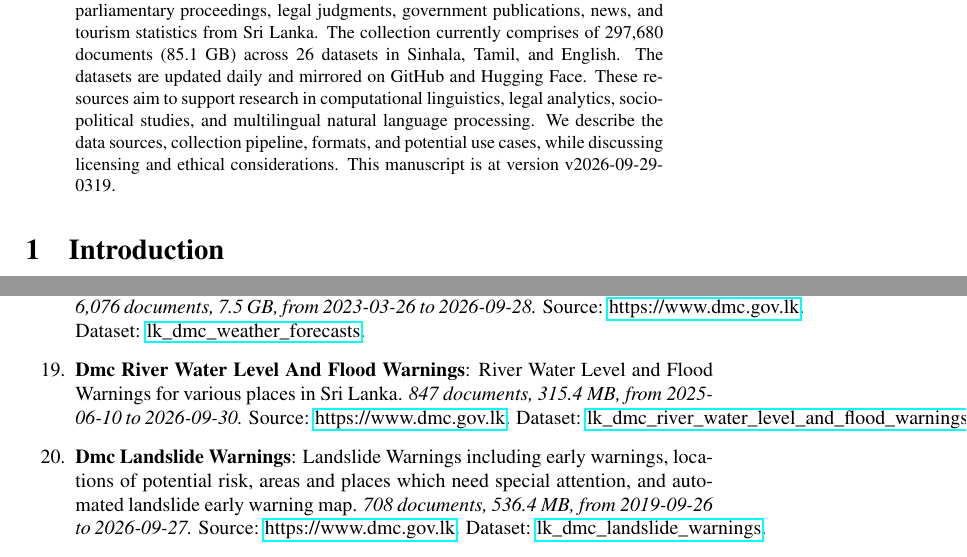
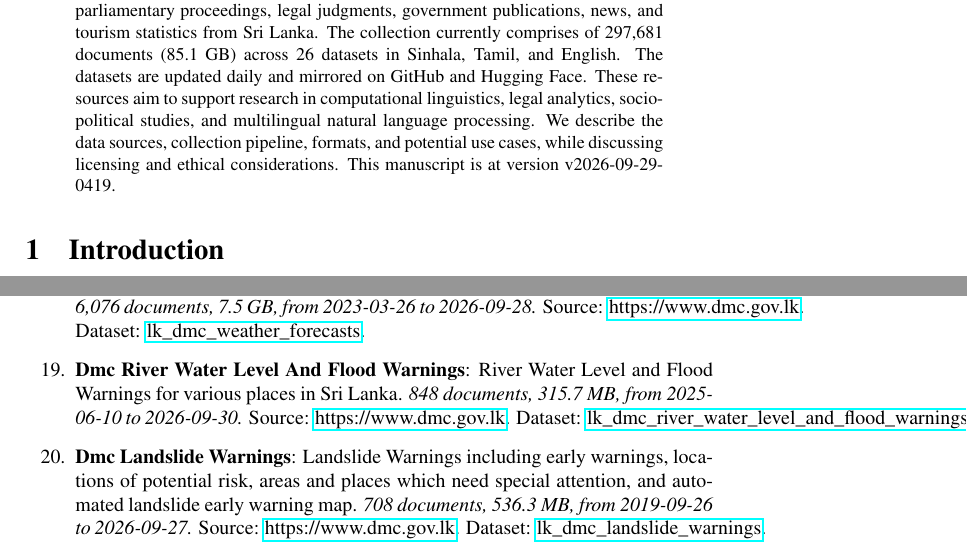
Before and after one commit to nuuuwan/lk_datasets, a LaTeX paper (latex/lk_datasets.tex): two parts of pages 1 and 4 of 7, joined at a grey line, cut so that both start at the same text. Compiled offline with pdfLaTeX; a LaTeX package or settings file that is missing is left out.

Commit message:
🤖 [build.yml] 2026-09-28-2249

```diff
--- a/latex/lk_datasets.tex
+++ b/latex/lk_datasets.tex
@@ -16,7 +16,7 @@
 \normalsize%
 \maketitle%
 \begin{abstract}%
-We present a collection of open, machine-readable document datasets covering parliamentary proceedings, legal judgments, government publications, news, and tourism statistics from Sri Lanka. The collection currently comprises of  297,680  documents (85.1 GB) across 26  datasets in Sinhala, Tamil, and English. The datasets are updated daily and mirrored on GitHub and Hugging Face. These resources aim to support research in computational linguistics, legal analytics, socio-political studies, and multilingual natural language processing. We describe the data sources, collection pipeline, formats, and potential use cases, while discussing licensing and ethical considerations. This manuscript is at version v2026-09-29-0319.%
+We present a collection of open, machine-readable document datasets covering parliamentary proceedings, legal judgments, government publications, news, and tourism statistics from Sri Lanka. The collection currently comprises of  297,681  documents (85.1 GB) across 26  datasets in Sinhala, Tamil, and English. The datasets are updated daily and mirrored on GitHub and Hugging Face. These resources aim to support research in computational linguistics, legal analytics, socio-political studies, and multilingual natural language processing. We describe the data sources, collection pipeline, formats, and potential use cases, while discussing licensing and ethical considerations. This manuscript is at version v2026-09-29-0419.%
 
 %
 \end{abstract}%
@@ -131,9 +131,9 @@ As of v2026-09-29-0319, Sri Lanka Document Datasets
 \item%
 \textbf{Dmc Weather Forecasts}: Weather Forecasts for various places in Sri Lanka.\textit{ 6,076 documents, 7.5 GB, from 2023{-}03{-}26 to 2026{-}09{-}28.} Source: \href{https://www.dmc.gov.lk}{https://www.dmc.gov.lk}. Dataset: \href{https://github.com/nuuuwan/lk\_dmc/tree/data\_lk\_dmc\_weather\_forecasts/data/lk\_dmc\_weather\_forecasts}{lk\_dmc\_weather\_forecasts}.%
 \item%
-\textbf{Dmc River Water Level And Flood Warnings}: River Water Level and Flood Warnings for various places in Sri Lanka.\textit{ 847 documents, 315.4 MB, from 2025{-}06{-}10 to 2026{-}09{-}30.} Source: \href{https://www.dmc.gov.lk}{https://www.dmc.gov.lk}. Dataset: \href{https://github.com/nuuuwan/lk\_dmc/tree/data\_lk\_dmc\_river\_water\_level\_and\_flood\_warnings/data/lk\_dmc\_river\_water\_level\_and\_flood\_warnings}{lk\_dmc\_river\_water\_level\_and\_flood\_warnings}.%
+\textbf{Dmc River Water Level And Flood Warnings}: River Water Level and Flood Warnings for various places in Sri Lanka.\textit{ 848 documents, 315.7 MB, from 2025{-}06{-}10 to 2026{-}09{-}30.} Source: \href{https://www.dmc.gov.lk}{https://www.dmc.gov.lk}. Dataset: \href{https://github.com/nuuuwan/lk\_dmc/tree/data\_lk\_dmc\_river\_water\_level\_and\_flood\_warnings/data/lk\_dmc\_river\_water\_level\_and\_flood\_warnings}{lk\_dmc\_river\_water\_level\_and\_flood\_warnings}.%
 \item%
-\textbf{Dmc Landslide Warnings}: Landslide Warnings including early warnings, locations of potential risk, areas and places which need special attention, and automated landslide early warning map.\textit{ 708 documents, 536.4 MB, from 2019{-}09{-}26 to 2026{-}09{-}27.} Source: \href{https://www.dmc.gov.lk}{https://www.dmc.gov.lk}. Dataset: \href{https://github.com/nuuuwan/lk\_dmc/tree/data\_lk\_dmc\_landslide\_warnings/data/lk\_dmc\_landslide\_warnings}{lk\_dmc\_landslide\_warnings}.%
+\textbf{Dmc Landslide Warnings}: Landslide Warnings including early warnings, locations of potential risk, areas and places which need special attention, and automated landslide early warning map.\textit{ 708 documents, 536.3 MB, from 2019{-}09{-}26 to 2026{-}09{-}27.} Source: \href{https://www.dmc.gov.lk}{https://www.dmc.gov.lk}. Dataset: \href{https://github.com/nuuuwan/lk\_dmc/tree/data\_lk\_dmc\_landslide\_warnings/data/lk\_dmc\_landslide\_warnings}{lk\_dmc\_landslide\_warnings}.%
 \item%
 \textbf{Cbsl Annual Reports}: Annual Reports of the Central Bank of Sri Lanka (CBSL).It has been discountinued since 2023and replaced with swo separate reports,namely, the Annual Economic Reviewand Financial Statementsand Operations of the Central Bank.\textit{ 1,137 documents, 3.5 GB, from 1950{-}01{-}01 to 2023{-}01{-}01.} Source: \href{https://www.cbsl.gov.lk}{https://www.cbsl.gov.lk}. Dataset: \href{https://github.com/nuuuwan/cbsl/tree/data\_cbsl\_annual\_reports/data/cbsl\_annual\_reports}{cbsl\_annual\_reports}.%
 \item%
```
Also changed, not shown: README.md, latex/lk_datasets.pdf, latex/lk_datasets.tex (2 more changed lines).
